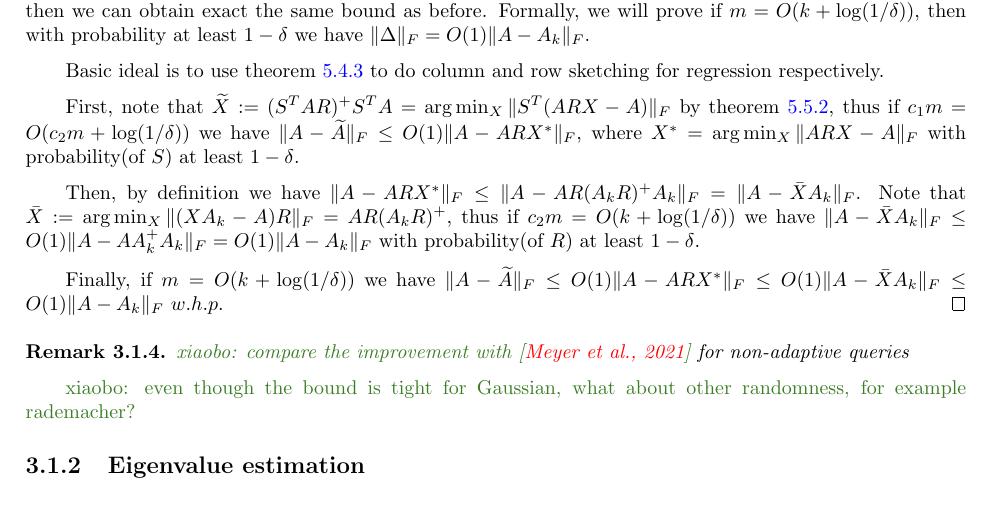
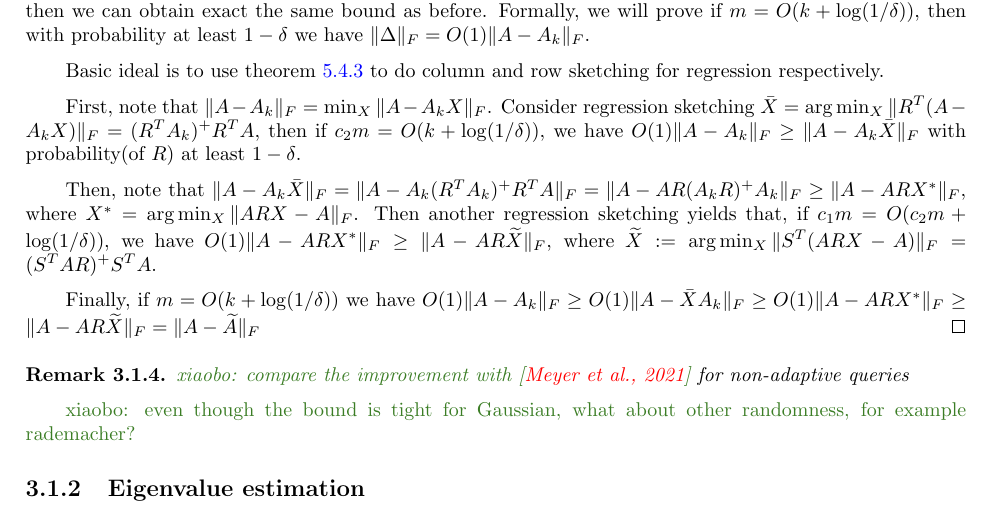
Before and after one commit to xiaobo-yang/info_comp_threshold_rNLA, a LaTeX thesis (woodruff_lower_bound.tex, which reads theory.tex): part of page 14 of 25, cut so that both start at the same text. Compiled offline with pdfLaTeX.

Commit message:
add two proof of upper bound

```diff
--- a/theory.tex
+++ b/theory.tex
@@ -184,16 +184,13 @@ if $m=O(k+\log(1/\delta))$, then with probability at least $1-\delta$ we have $\
 
 Basic ideal is to use theorem \ref{regress_sketch} to do column and row sketching for regression respectively.
 
-First, note that $\wtd X:= (S^TAR)^+S^TA=\arg\min_X\fnorm{S^T(ARX-A)}$ by theorem \ref{proj}, thus
-if $c_1 m=O(c_2 m+\log(1/\delta))$
-we have $\|A-\wtd A\|_F\le O(1)\fnorm{A-ARX^*}$, where
-$X^*=\arg\min_X\fnorm{ARX-A}$ with probability(of $S$) at least $1-\delta$.
+First, note that $\fnorm{A-A_k}=\min_X\fnorm{A-A_kX}$. Consider regression sketching $\bar{X}=\arg\min_X\fnorm{R^T(A-A_kX)}=(R^TA_k)^+R^TA$,
+then if $c_2 m=O(k+\log(1/\delta))$, we have $O(1)\fnorm{A-A_k}\ge\fnorm{A-A_k\bar{X}}$  with probability(of $R$) at least $1-\delta$.
 
-Then, by definition we have $\fnorm{A-ARX^*}\le\fnorm{A-AR(A_kR)^+A_k}=\fnorm{A-\bar{X}A_k}$. Note that $\bar{X}:=\arg\min_X\fnorm{(XA_k-A)R}=AR(A_kR)^+$,
-thus if $c_2 m=O(k+\log(1/\delta))$
-we have $\fnorm{A-\bar{X}A_k}\le O(1)\fnorm{A-AA_k^+A_k}=O(1)\fnorm{A-A_k}$ with probability(of $R$) at least $1-\delta$.
+Then, note that $\fnorm{A-A_k\bar{X}}=\fnorm{A-A_k(R^TA_k)^+R^TA}=\fnorm{A-AR(A_kR)^+A_k}\ge\fnorm{A-ARX^*}$, where $X^*=\arg\min_X\fnorm{ARX-A}$.
+Then another regression sketching yields that, if $c_1 m=O(c_2 m+\log(1/\delta))$, we have $O(1)\fnorm{A-ARX^*}\ge\fnorm{A-AR\wtd X}$, where $\wtd X:=\arg\min_X\fnorm{S^T(ARX-A)}=(S^TAR)^+S^TA$.
 
-Finally, if $m=O(k+\log(1/\delta))$ we have $\fnorm{A-\wtd A}\le O(1)\fnorm{A-ARX^*}\le O(1)\fnorm{A-\bar{X}A_k}\le O(1)\fnorm{A-A_k}$ $w.h.p.$
+Finally, if $m=O(k+\log(1/\delta))$ we have $O(1)\fnorm{A-A_k}\ge O(1)\fnorm{A-\bar{X}A_k}\ge O(1)\fnorm{A-ARX^*}\ge\fnorm{A-AR\wtd X}=\fnorm{A-\wtd A}$
 }
 \begin{rmk}
     \xb{compare the improvement with \cite{mmmw21}} for non-adaptive queries
```
Also changed, not shown: woodruff_lower_bound.pdf.
